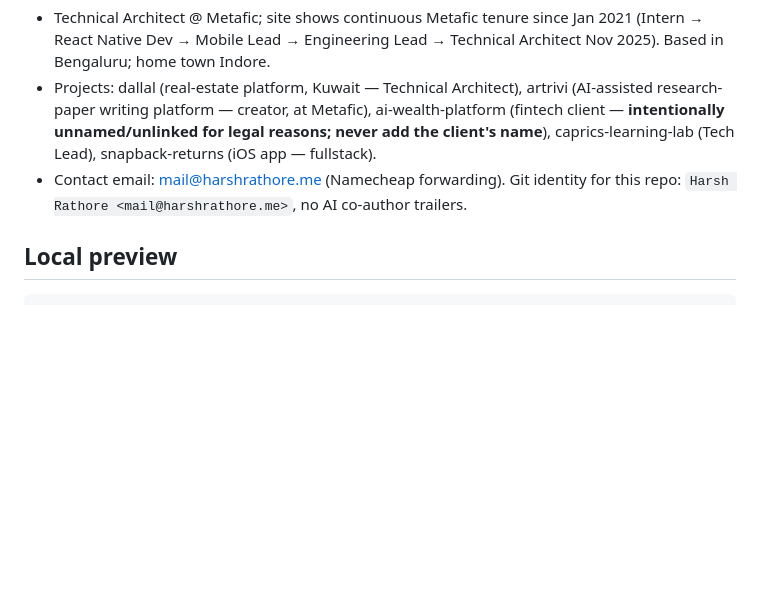
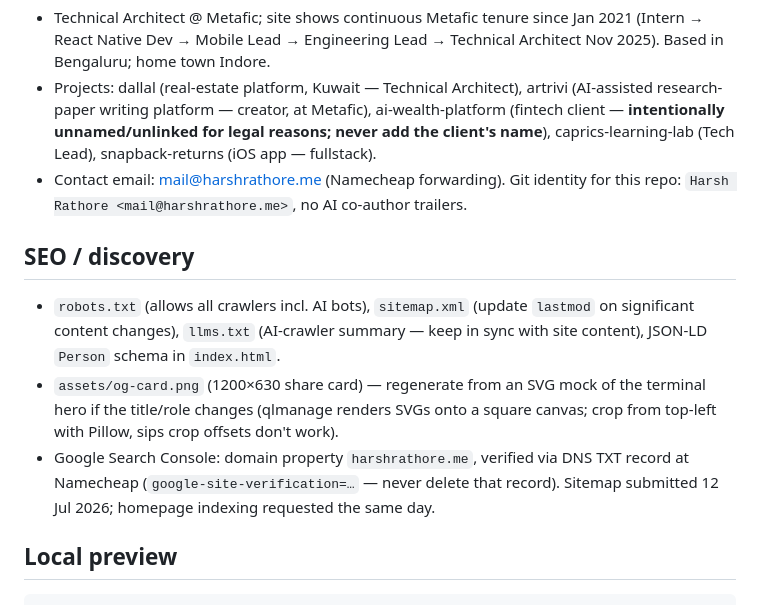
Before and after one commit to HarshRat/HarshRat.github.io, a Markdown page: CLAUDE.md, the part around the change. Drawn GitHub-style; blank space fills up the shorter version.

Commit message:
Document SEO setup in CLAUDE.md

````diff
--- a/CLAUDE.md
+++ b/CLAUDE.md
@@ -84,6 +84,18 @@ point-in-polygon, emits compact SVG paths.
 - Contact email: mail@harshrathore.me (Namecheap forwarding). Git identity for
   this repo: `Harsh Rathore <mail@harshrathore.me>`, no AI co-author trailers.
 
+## SEO / discovery
+
+- `robots.txt` (allows all crawlers incl. AI bots), `sitemap.xml` (update
+  `lastmod` on significant content changes), `llms.txt` (AI-crawler summary —
+  keep in sync with site content), JSON-LD `Person` schema in `index.html`.
+- `assets/og-card.png` (1200×630 share card) — regenerate from an SVG mock of
+  the terminal hero if the title/role changes (qlmanage renders SVGs onto a
+  square canvas; crop from top-left with Pillow, sips crop offsets don't work).
+- Google Search Console: domain property `harshrathore.me`, verified via DNS TXT
+  record at Namecheap (`google-site-verification=…` — never delete that record).
+  Sitemap submitted 12 Jul 2026; homepage indexing requested the same day.
+
 ## Local preview
 
 ```
````
